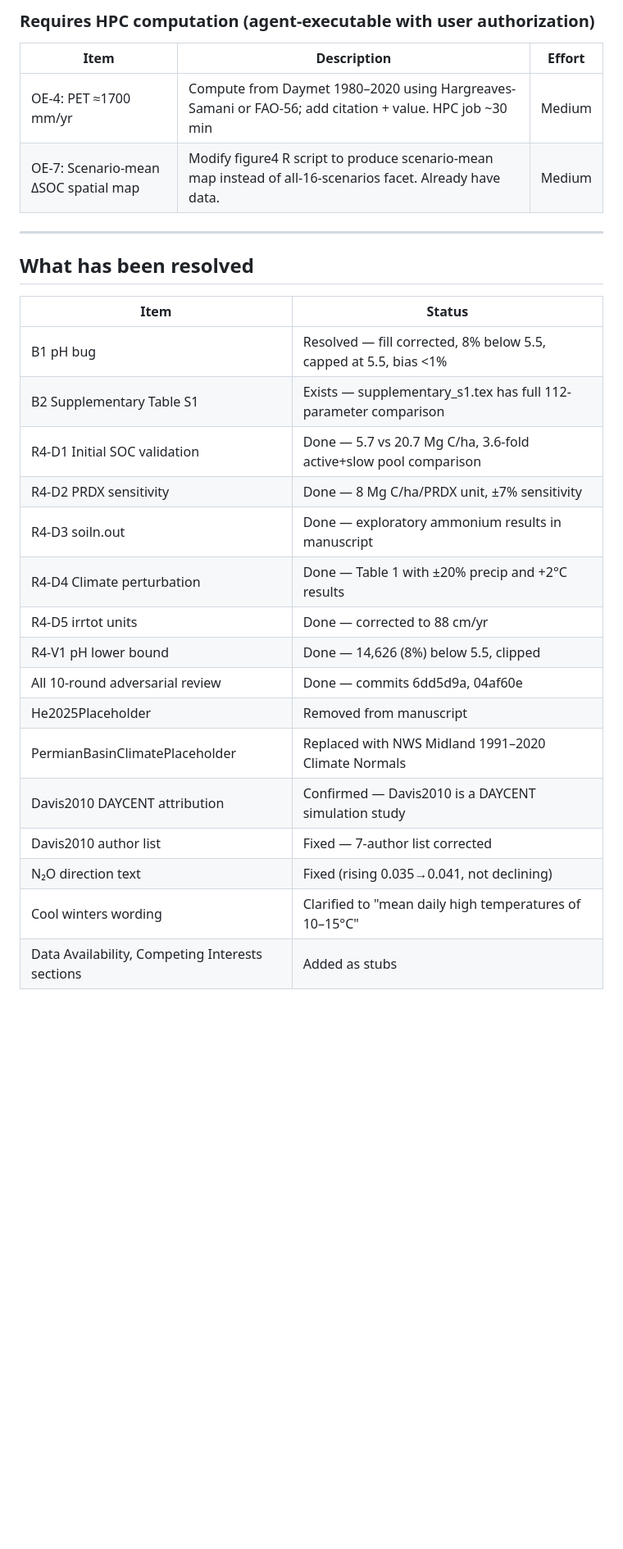
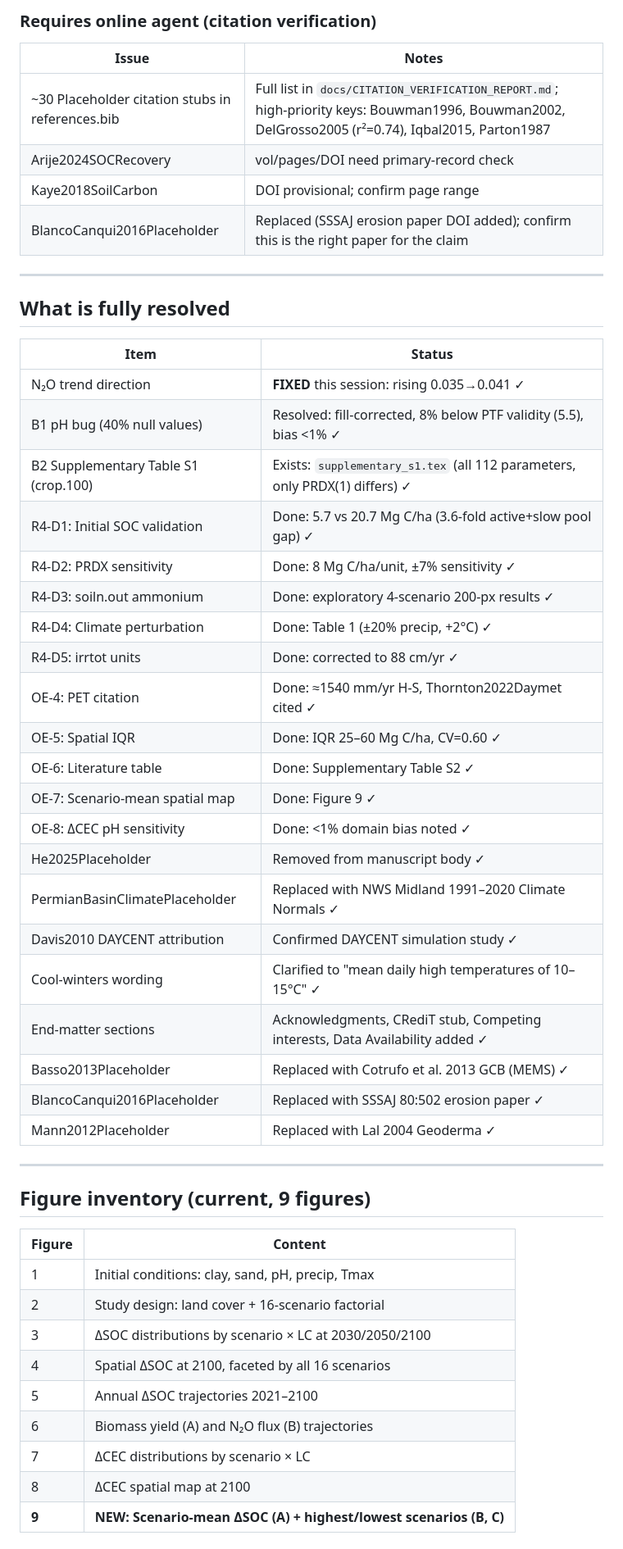
Before and after one commit to dhetting/EMRE_CRADA_Manuscript, a Markdown page: docs/SESSION_HANDOFF.md, the part around one of its changes. Shown at 82% size. GitHub-like rendering; blank space fills up the shorter version.

Commit message:
docs: update SESSION_HANDOFF with OE-4 PET, OE-7 Fig 9, N2O fix, full resolved list

```diff
--- a/docs/SESSION_HANDOFF.md
+++ b/docs/SESSION_HANDOFF.md
@@ -35,29 +43,53 @@ The manuscript has gone through extensive adversarial review (10 rounds verified
 
-### Requires HPC computation (agent-executable with user authorization)
-| Item | Description | Effort |
-|------|-------------|--------|
-| OE-4: PET ≈1700 mm/yr | Compute from Daymet 1980–2020 using Hargreaves-Samani or FAO-56; add citation + value. HPC job ~30 min | Medium |
-| OE-7: Scenario-mean ΔSOC spatial map | Modify figure4 R script to produce scenario-mean map instead of all-16-scenarios facet. Already have data. | Medium |
+### Requires online agent (citation verification)
+| Issue | Notes |
+|-------|-------|
+| ~30 Placeholder citation stubs in references.bib | Full list in `docs/CITATION_VERIFICATION_REPORT.md`; high-priority keys: Bouwman1996, Bouwman2002, DelGrosso2005 (r²=0.74), Iqbal2015, Parton1987 |
+| Arije2024SOCRecovery | vol/pages/DOI need primary-record check |
+| Kaye2018SoilCarbon | DOI provisional; confirm page range |
+| BlancoCanqui2016Placeholder | Replaced (SSSAJ erosion paper DOI added); confirm this is the right paper for the claim |
 
 ---
 
-## What has been resolved
+## What is fully resolved
 
 | Item | Status |
 |------|--------|
-| B1 pH bug | Resolved — fill corrected, 8% below 5.5, capped at 5.5, bias <1% |
-| B2 Supplementary Table S1 | Exists — supplementary_s1.tex has full 112-parameter comparison |
-| R4-D1 Initial SOC validation | Done — 5.7 vs 20.7 Mg C/ha, 3.6-fold active+slow pool comparison |
-| R4-D2 PRDX sensitivity | Done — 8 Mg C/ha/PRDX unit, ±7% sensitivity |
-| R4-D3 soiln.out | Done — exploratory ammonium results in manuscript |
-| R4-D4 Climate perturbation | Done — Table 1 with ±20% precip and +2°C results |
-| R4-D5 irrtot units | Done — corrected to 88 cm/yr |
-| R4-V1 pH lower bound | Done — 14,626 (8%) below 5.5, clipped |
-| All 10-round adversarial review | Done — commits 6dd5d9a, 04af60e |
-| He2025Placeholder | Removed from manuscript |
-| PermianBasinClimatePlaceholder | Replaced with NWS Midland 1991–2020 Climate Normals |
-| Davis2010 DAYCENT attribution | Confirmed — Davis2010 is a DAYCENT simulation study |
-| Davis2010 author list | Fixed — 7-author list corrected |
-| N₂O direction text | Fixed (rising 0.035→0.041, not declining) |
-| Cool winters wording | Clarified to "mean daily high temperatures of 10–15°C" |
-| Data Availability, Competing Interests sections | Added as stubs |
+| N₂O trend direction | **FIXED** this session: rising 0.035→0.041 ✓ |
+| B1 pH bug (40% null values) | Resolved: fill-corrected, 8% below PTF validity (5.5), bias <1% ✓ |
+| B2 Supplementary Table S1 (crop.100) | Exists: `supplementary_s1.tex` (all 112 parameters, only PRDX(1) differs) ✓ |
+| R4-D1: Initial SOC validation | Done: 5.7 vs 20.7 Mg C/ha (3.6-fold active+slow pool gap) ✓ |
+| R4-D2: PRDX sensitivity | Done: 8 Mg C/ha/unit, ±7% sensitivity ✓ |
+| R4-D3: soiln.out ammonium | Done: exploratory 4-scenario 200-px results ✓ |
+| R4-D4: Climate perturbation | Done: Table 1 (±20% precip, +2°C) ✓ |
+| R4-D5: irrtot units | Done: corrected to 88 cm/yr ✓ |
+| OE-4: PET citation | Done: ≈1540 mm/yr H-S, Thornton2022Daymet cited ✓ |
+| OE-5: Spatial IQR | Done: IQR 25–60 Mg C/ha, CV=0.60 ✓ |
+| OE-6: Literature table | Done: Supplementary Table S2 ✓ |
+| OE-7: Scenario-mean spatial map | Done: Figure 9 ✓ |
+| OE-8: ΔCEC pH sensitivity | Done: <1% domain bias noted ✓ |
+| He2025Placeholder | Removed from manuscript body ✓ |
+| PermianBasinClimatePlaceholder | Replaced with NWS Midland 1991–2020 Climate Normals ✓ |
+| Davis2010 DAYCENT attribution | Confirmed DAYCENT simulation study ✓ |
+| Cool-winters wording | Clarified to "mean daily high temperatures of 10–15°C" ✓ |
+| End-matter sections | Acknowledgments, CRediT stub, Competing interests, Data Availability added ✓ |
+| Basso2013Placeholder | Replaced with Cotrufo et al. 2013 GCB (MEMS) ✓ |
+| BlancoCanqui2016Placeholder | Replaced with SSSAJ 80:502 erosion paper ✓ |
+| Mann2012Placeholder | Replaced with Lal 2004 Geoderma ✓ |
+
+---
+
+## Figure inventory (current, 9 figures)
+
+| Figure | Content |
+|--------|---------|
+| 1 | Initial conditions: clay, sand, pH, precip, Tmax |
+| 2 | Study design: land cover + 16-scenario factorial |
+| 3 | ΔSOC distributions by scenario × LC at 2030/2050/2100 |
+| 4 | Spatial ΔSOC at 2100, faceted by all 16 scenarios |
+| 5 | Annual ΔSOC trajectories 2021–2100 |
+| 6 | Biomass yield (A) and N₂O flux (B) trajectories |
+| 7 | ΔCEC distributions by scenario × LC |
+| 8 | ΔCEC spatial map at 2100 |
+| **9** | **NEW: Scenario-mean ΔSOC (A) + highest/lowest scenarios (B, C)** |
+
```
Also changed, not shown: other parts of docs/SESSION_HANDOFF.md (+62 -24 lines).
